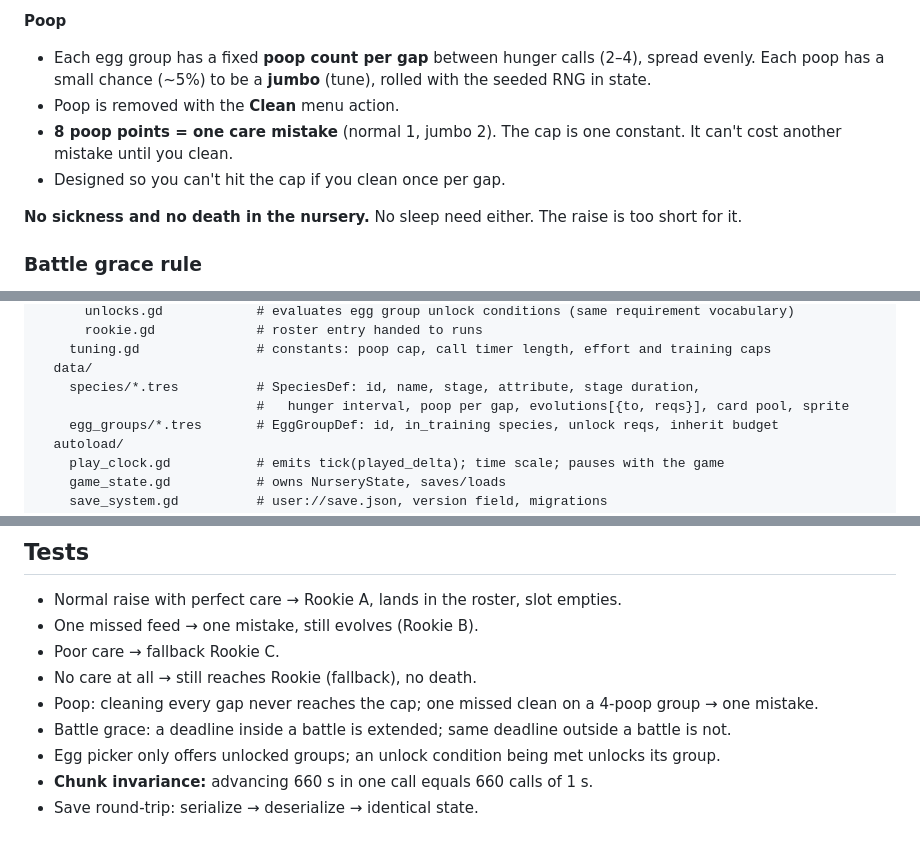
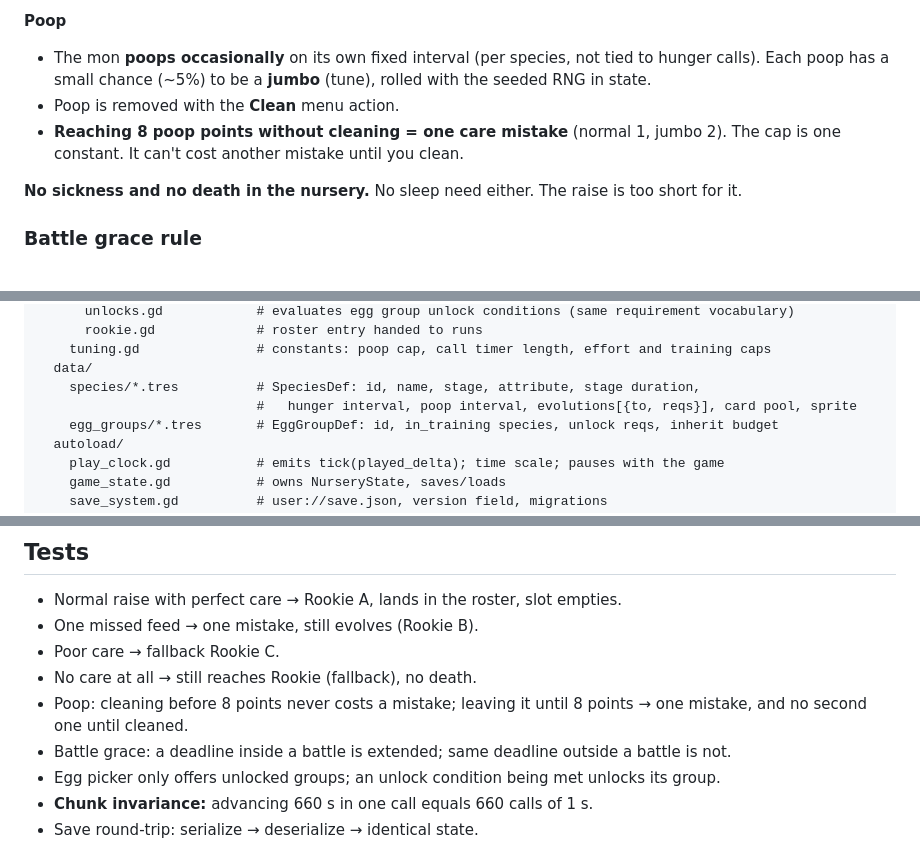
Before and after one commit to AdamMiller326/BlueCard, a Markdown page: docs/nursery.md, 3 parts joined by grey strips. Rendered like a GitHub page.

Commit message:
Docs: poop on its own per-species interval; 8 points uncleaned = mistake
Co-Authored-By: Claude Opus 5.5 <noreply@anthropic.com>
Claude-Session: https://claude.ai/code/session_01Uowqo1XmNNacan2dun3K6f

```diff
--- a/docs/nursery.md
+++ b/docs/nursery.md
@@ -69,10 +69,9 @@ No Baby I (Fresh) stage: eggs hatch straight into In-Training. Durations come fr
 
 **Poop**
 
-- Each egg group has a fixed **poop count per gap** between hunger calls (2–4), spread evenly. Each poop has a small chance (~5%) to be a **jumbo** (tune), rolled with the seeded RNG in state.
+- The mon **poops occasionally** on its own fixed interval (per species, not tied to hunger calls). Each poop has a small chance (~5%) to be a **jumbo** (tune), rolled with the seeded RNG in state.
 - Poop is removed with the **Clean** menu action.
-- **8 poop points = one care mistake** (normal 1, jumbo 2). The cap is one constant. It can't cost another mistake until you clean.
-- Designed so you can't hit the cap if you clean once per gap.
+- **Reaching 8 poop points without cleaning = one care mistake** (normal 1, jumbo 2). The cap is one constant. It can't cost another mistake until you clean.
 
 **No sickness and no death in the nursery.** No sleep need either. The raise is too short for it.
 
@@ -129,7 +128,7 @@ res://
     tuning.gd               # constants: poop cap, call timer length, effort and training caps
   data/
     species/*.tres          # SpeciesDef: id, name, stage, attribute, stage duration,
-                            #   hunger interval, poop per gap, evolutions[{to, reqs}], card pool, sprite
+                            #   hunger interval, poop interval, evolutions[{to, reqs}], card pool, sprite
     egg_groups/*.tres       # EggGroupDef: id, in_training species, unlock reqs, inherit budget
   autoload/
     play_clock.gd           # emits tick(played_delta); time scale; pauses with the game
@@ -167,7 +166,7 @@ Runs tell the nursery when a battle starts and ends (`NurseryLogic.set_in_battle
 - One missed feed → one mistake, still evolves (Rookie B).
 - Poor care → fallback Rookie C.
 - No care at all → still reaches Rookie (fallback), no death.
-- Poop: cleaning every gap never reaches the cap; one missed clean on a 4-poop group → one mistake.
+- Poop: cleaning before 8 points never costs a mistake; leaving it until 8 points → one mistake, and no second one until cleaned.
 - Battle grace: a deadline inside a battle is extended; same deadline outside a battle is not.
 - Egg picker only offers unlocked groups; an unlock condition being met unlocks its group.
 - **Chunk invariance:** advancing 660 s in one call equals 660 calls of 1 s.
```
Also changed, not shown: other parts of docs/nursery.md (+1 -1 lines).
